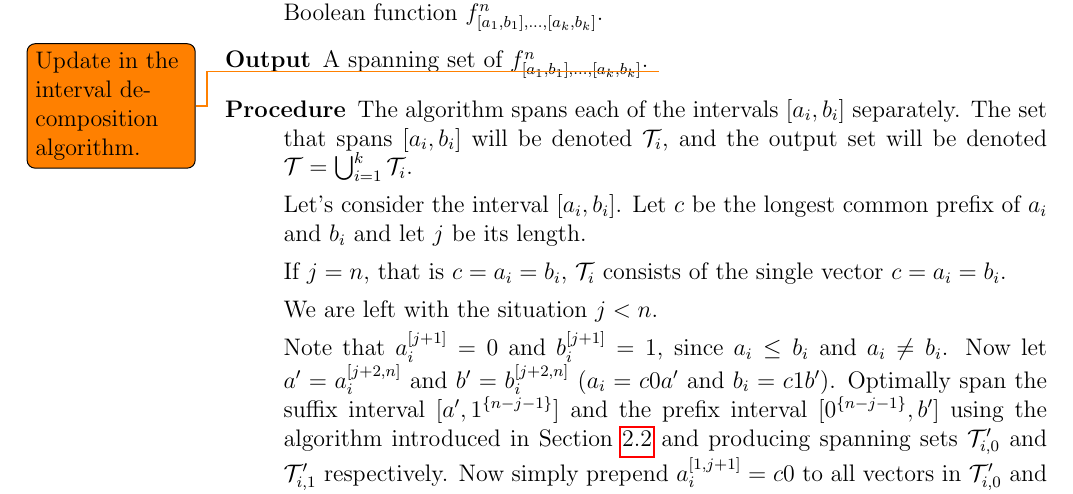
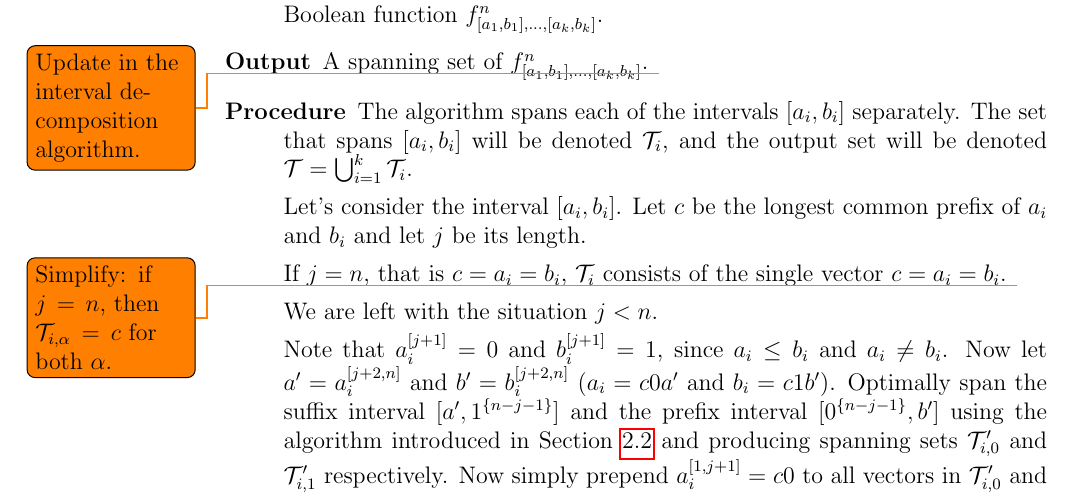
Before and after one commit to filipbartek/ibf, a LaTeX thesis (thesis.tex, which reads thesis/2kapprox.tex): part of page 28 of 47, cut so that both start at the same text. Compiled offline with pdfLaTeX.

Commit message:
Add an important todo

```diff
--- a/thesis/2kapprox.tex
+++ b/thesis/2kapprox.tex
@@ -70,6 +70,7 @@ and let $j$ be its length.
 If $j = n$, that is $c = a_i = b_i$,
 $\mathcal{T}_i$ consists of the single vector
 $c = a_i = b_i$.
+\todo{Simplify: if $j=n$, then $\mathcal{T}_{i, \alpha} = c$ for both $\alpha$.}
 
 We are left with the situation $j < n$.
 
```
